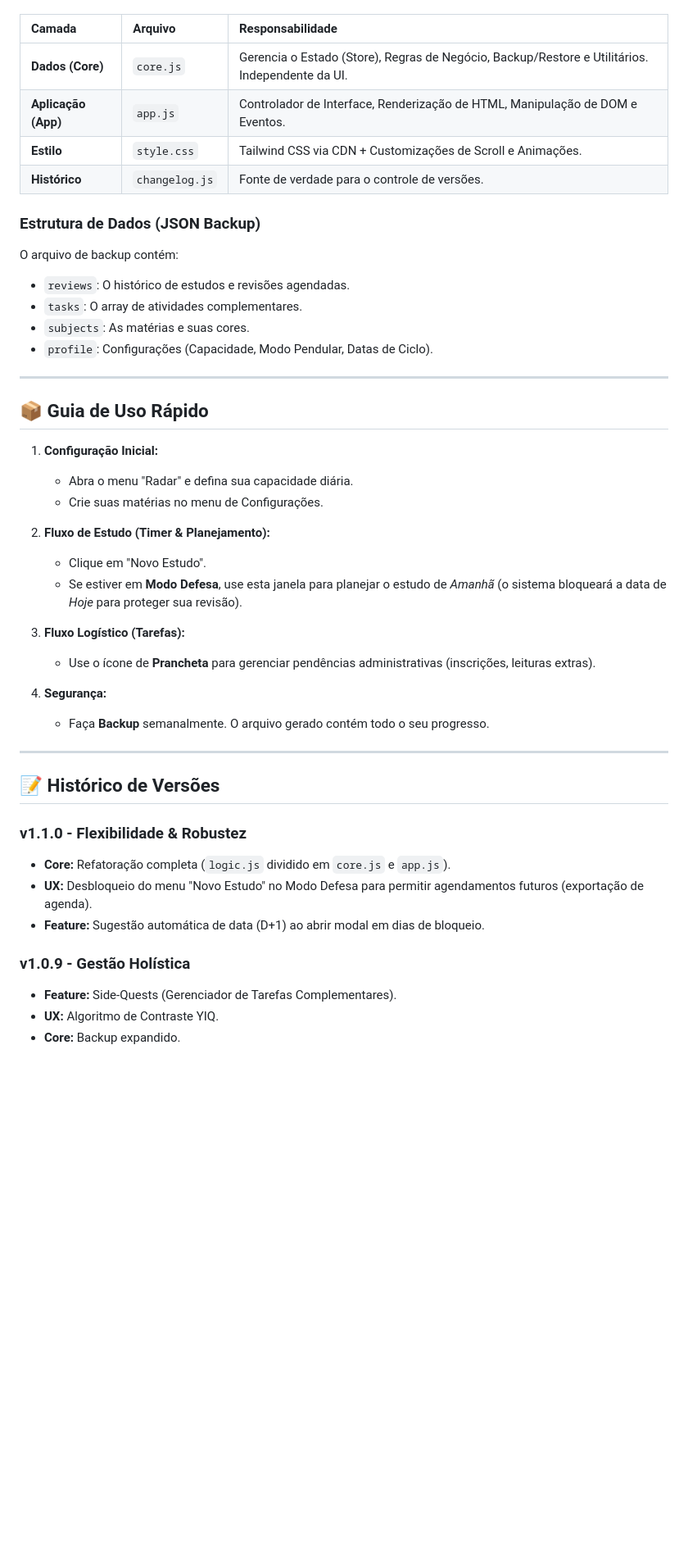
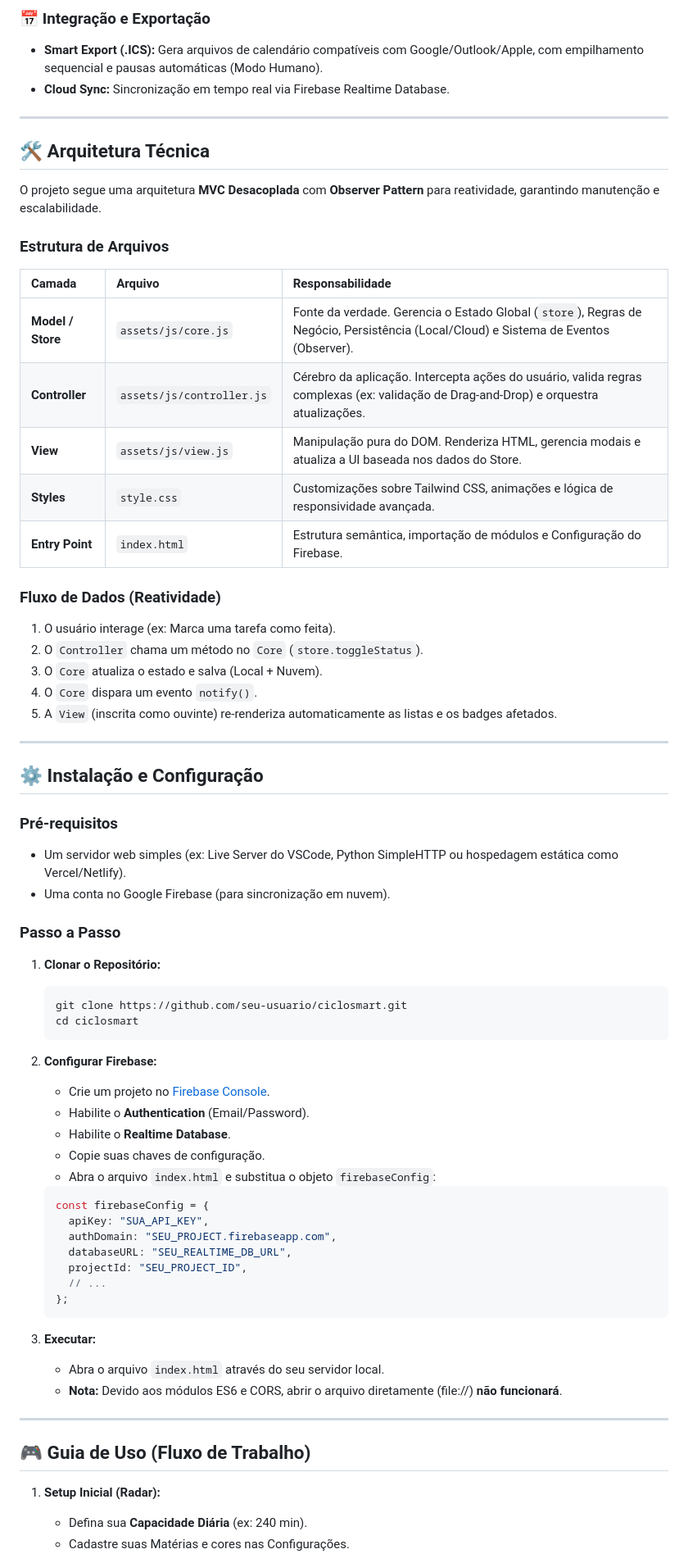
Before and after one commit to Fernnog/CicloSmart, a Markdown page: README.md, the part around one of its changes. Shown at 82% size. Drawn GitHub-style; blank space fills up the shorter version.

````diff
--- a/README.md
+++ b/README.md
@@ -53,47 +61,71 @@ Projeto desenvolvido com foco em **Performance**, **Privacidade** e **Manutenibi
+### 📅 Integração e Exportação
+*   **Smart Export (.ICS):** Gera arquivos de calendário compatíveis com Google/Outlook/Apple, com empilhamento sequencial e pausas automáticas (Modo Humano).
+*   **Cloud Sync:** Sincronização em tempo real via Firebase Realtime Database.
+
+---
+
+## 🛠 Arquitetura Técnica
+
+O projeto segue uma arquitetura **MVC Desacoplada** com **Observer Pattern** para reatividade, garantindo manutenção e escalabilidade.
+
+### Estrutura de Arquivos
 
 | Camada | Arquivo | Responsabilidade |
 | :--- | :--- | :--- |
-| **Dados (Core)** | `core.js` | Gerencia o Estado (Store), Regras de Negócio, Backup/Restore e Utilitários. Independente da UI. |
-| **Aplicação (App)** | `app.js` | Controlador de Interface, Renderização de HTML, Manipulação de DOM e Eventos. |
-| **Estilo** | `style.css` | Tailwind CSS via CDN + Customizações de Scroll e Animações. |
-| **Histórico** | `changelog.js` | Fonte de verdade para o controle de versões. |
+| **Model / Store** | `assets/js/core.js` | Fonte da verdade. Gerencia o Estado Global (`store`), Regras de Negócio, Persistência (Local/Cloud) e Sistema de Eventos (Observer). |
+| **Controller** | `assets/js/controller.js` | Cérebro da aplicação. Intercepta ações do usuário, valida regras complexas (ex: validação de Drag-and-Drop) e orquestra atualizações. |
+| **View** | `assets/js/view.js` | Manipulação pura do DOM. Renderiza HTML, gerencia modais e atualiza a UI baseada nos dados do Store. |
+| **Styles** | `style.css` | Customizações sobre Tailwind CSS, animações e lógica de responsividade avançada. |
+| **Entry Point** | `index.html` | Estrutura semântica, importação de módulos e Configuração do Firebase. |
 
-### Estrutura de Dados (JSON Backup)
-O arquivo de backup contém:
-*   `reviews`: O histórico de estudos e revisões agendadas.
-*   `tasks`: O array de atividades complementares.
-*   `subjects`: As matérias e suas cores.
-*   `profile`: Configurações (Capacidade, Modo Pendular, Datas de Ciclo).
+### Fluxo de Dados (Reatividade)
+1.  O usuário interage (ex: Marca uma tarefa como feita).
+2.  O `Controller` chama um método no `Core` (`store.toggleStatus`).
+3.  O `Core` atualiza o estado e salva (Local + Nuvem).
+4.  O `Core` dispara um evento `notify()`.
+5.  A `View` (inscrita como ouvinte) re-renderiza automaticamente as listas e os badges afetados.
 
------
+---
 
-## 📦 Guia de Uso Rápido
+## ⚙️ Instalação e Configuração
 
-1.  **Configuração Inicial:**
-      * Abra o menu "Radar" e defina sua capacidade diária.
-      * Crie suas matérias no menu de Configurações.
+### Pré-requisitos
+*   Um servidor web simples (ex: Live Server do VSCode, Python SimpleHTTP ou hospedagem estática como Vercel/Netlify).
+*   Uma conta no Google Firebase (para sincronização em nuvem).
 
-2.  **Fluxo de Estudo (Timer & Planejamento):**
-      * Clique em "Novo Estudo".
-      * Se estiver em **Modo Defesa**, use esta janela para planejar o estudo de *Amanhã* (o sistema bloqueará a data de *Hoje* para proteger sua revisão).
+### Passo a Passo
 
-3.  **Fluxo Logístico (Tarefas):**
-      * Use o ícone de **Prancheta** para gerenciar pendências administrativas (inscrições, leituras extras).
+1.  **Clonar o Repositório:**
+    ```bash
+    git clone https://github.com/seu-usuario/ciclosmart.git
+    cd ciclosmart
+    ```
 
-4.  **Segurança:**
-      * Faça **Backup** semanalmente. O arquivo gerado contém todo o seu progresso.
+2.  **Configurar Firebase:**
+    *   Crie um projeto no [Firebase Console](https://console.firebase.google.com/).
+    *   Habilite o **Authentication** (Email/Password).
+    *   Habilite o **Realtime Database**.
+    *   Copie suas chaves de configuração.
+    *   Abra o arquivo `index.html` e substitua o objeto `firebaseConfig`:
+    ```javascript
+    const firebaseConfig = {
+      apiKey: "SUA_API_KEY",
+      authDomain: "SEU_PROJECT.firebaseapp.com",
+      databaseURL: "SEU_REALTIME_DB_URL",
+      projectId: "SEU_PROJECT_ID",
+      // ...
+    };
+    ```
 
------
+3.  **Executar:**
+    *   Abra o arquivo `index.html` através do seu servidor local.
+    *   **Nota:** Devido aos módulos ES6 e CORS, abrir o arquivo diretamente (file://) **não funcionará**.
 
-## 📝 Histórico de Versões
+---
 
-### v1.1.0 - Flexibilidade & Robustez
-*   **Core:** Refatoração completa (`logic.js` dividido em `core.js` e `app.js`).
-*   **UX:** Desbloqueio do menu "Novo Estudo" no Modo Defesa para permitir agendamentos futuros (exportação de agenda).
-*   **Feature:** Sugestão automática de data (D+1) ao abrir modal em dias de bloqueio.
+## 🎮 Guia de Uso (Fluxo de Trabalho)
 
-### v1.0.9 - Gestão Holística
-*   **Feature:** Side-Quests (Gerenciador de Tarefas Complementares).
-*   **UX:** Algoritmo de Contraste YIQ.
-*   **Core:** Backup expandido.
+1.  **Setup Inicial (Radar):**
+    *   Defina sua **Capacidade Diária** (ex: 240 min).
+    *   Cadastre suas Matérias e cores nas Configurações.
 
````
Also changed, not shown: other parts of README.md (+73 -47 lines).
